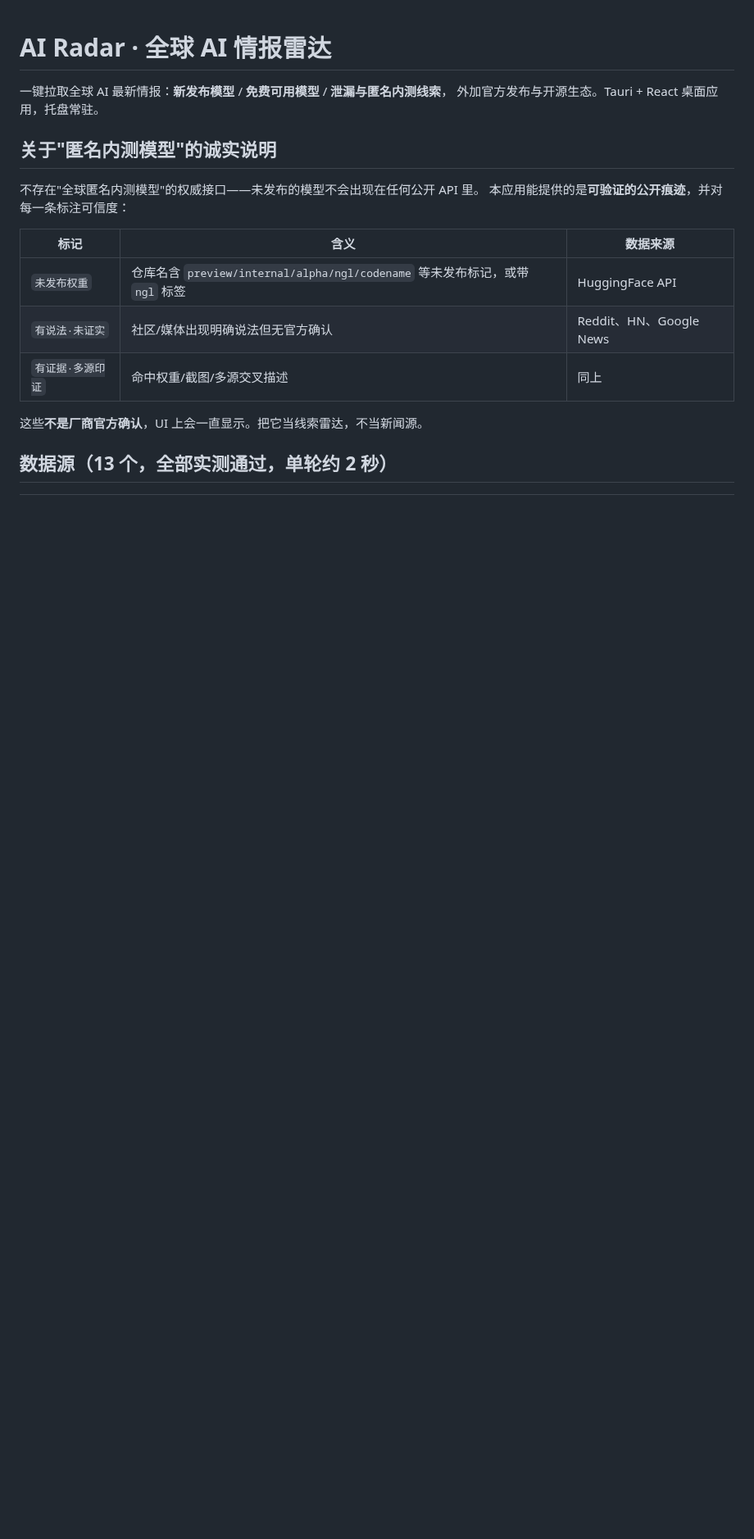
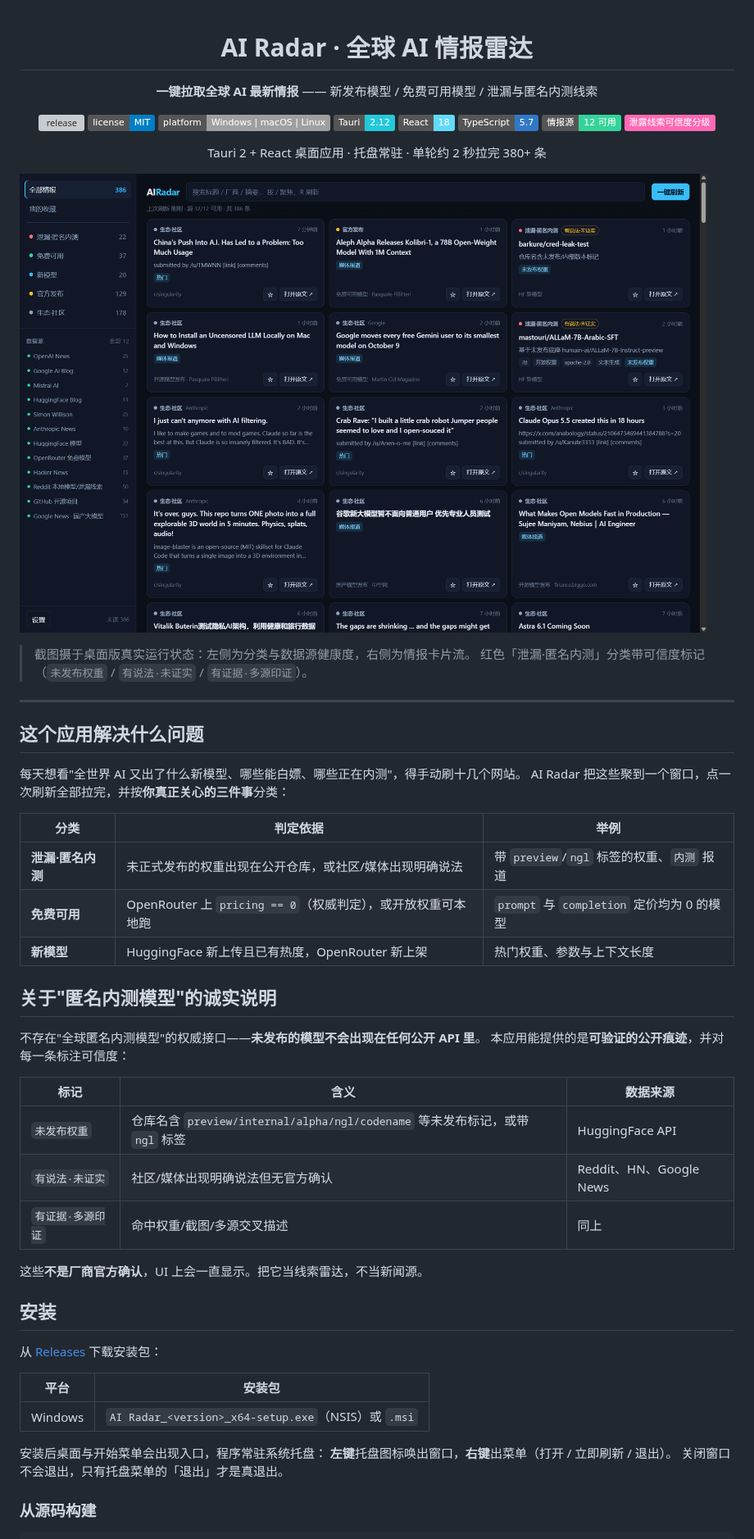
Before and after one commit to yubin1-0-4-6/AI-Radar, a Markdown page: README.md, the part around one of its changes. Shown at 82% size. GitHub-like rendering; pictures changed too: docs/screenshot.png (added); badges without logos; blank space fills up the shorter version; grey boxes are pictures that could not be loaded.

```diff
--- a/README.md
+++ b/README.md
@@ -1,11 +3,41 @@
 # AI Radar · 全球 AI 情报雷达
 
-一键拉取全球 AI 最新情报：**新发布模型** / **免费可用模型** / **泄漏与匿名内测线索**，
-外加官方发布与开源生态。Tauri + React 桌面应用，托盘常驻。
+**一键拉取全球 AI 最新情报** —— 新发布模型 / 免费可用模型 / 泄漏与匿名内测线索
+
+[![release](https://github.com/yubin1-0-4-6/AI-Radar/actions/workflows/release.yml/badge.svg)](https://github.com/yubin1-0-4-6/AI-Radar/actions/workflows/release.yml)
+[![license](https://img.shields.io/badge/license-MIT-blue.svg)](LICENSE)
+![platform](https://img.shields.io/badge/platform-Windows%20%7C%20macOS%20%7C%20Linux-lightgrey.svg)
+![tauri](https://img.shields.io/badge/Tauri-2.12-24c8db?logo=tauri&logoColor=white)
+![react](https://img.shields.io/badge/React-18-61dafb?logo=react&logoColor=black)
+![typescript](https://img.shields.io/badge/TypeScript-5.7-3178c6?logo=typescript&logoColor=white)
+![sources](https://img.shields.io/badge/情报源-12%20可用-34d399)
+![license](https://img.shields.io/badge/泄露线索可信度分级-ff69b4)
+
+Tauri 2 + React 桌面应用 · 托盘常驻 · 单轮约 2 秒拉完 380+ 条
+
+</div>
+
+![界面截图](docs/screenshot.png)
+
+> 截图摄于桌面版真实运行状态：左侧为分类与数据源健康度，右侧为情报卡片流。
+> 红色「泄漏·匿名内测」分类带可信度标记（`未发布权重` / `有说法·未证实` / `有证据·多源印证`）。
+
+---
+
+## 这个应用解决什么问题
+
+每天想看"全世界 AI 又出了什么新模型、哪些能白嫖、哪些正在内测"，得手动刷十几个网站。
+AI Radar 把这些聚到一个窗口，点一次刷新全部拉完，并按**你真正关心的三件事**分类：
+
+| 分类 | 判定依据 | 举例 |
+|---|---|---|
+| **泄漏·匿名内测** | 未正式发布的权重出现在公开仓库，或社区/媒体出现明确说法 | 带 `preview`/`ngl` 标签的权重、`内测` 报道 |
+| **免费可用** | OpenRouter 上 `pricing == 0`（权威判定），或开放权重可本地跑 | `prompt` 与 `completion` 定价均为 0 的模型 |
+| **新模型** | HuggingFace 新上传且已有热度，OpenRouter 新上架 | 热门权重、参数与上下文长度 |
 
 ## 关于"匿名内测模型"的诚实说明
 
-不存在"全球匿名内测模型"的权威接口——未发布的模型不会出现在任何公开 API 里。
+不存在"全球匿名内测模型"的权威接口——**未发布的模型不会出现在任何公开 API 里**。
 本应用能提供的是**可验证的公开痕迹**，并对每一条标注可信度：
 
 | 标记 | 含义 | 数据来源 |
@@ -16,4 +48,17 @@
 
 这些**不是厂商官方确认**，UI 上会一直显示。把它当线索雷达，不当新闻源。
 
-## 数据源（13 个，全部实测通过，单轮约 2 秒）
+## 安装
+
+从 [Releases](https://github.com/yubin1-0-4-6/AI-Radar/releases) 下载安装包：
+
+| 平台 | 安装包 |
+|---|---|
+| Windows | `AI Radar_<version>_x64-setup.exe`（NSIS）或 `.msi` |
+
+安装后桌面与开始菜单会出现入口，程序常驻系统托盘：
+**左键**托盘图标唤出窗口，**右键**出菜单（打开 / 立即刷新 / 退出）。
+关闭窗口不会退出，只有托盘菜单的「退出」才是真退出。
+
+### 从源码构建
+
```
Also changed, not shown: other parts of README.md (+57 -37 lines), 2 other files.
